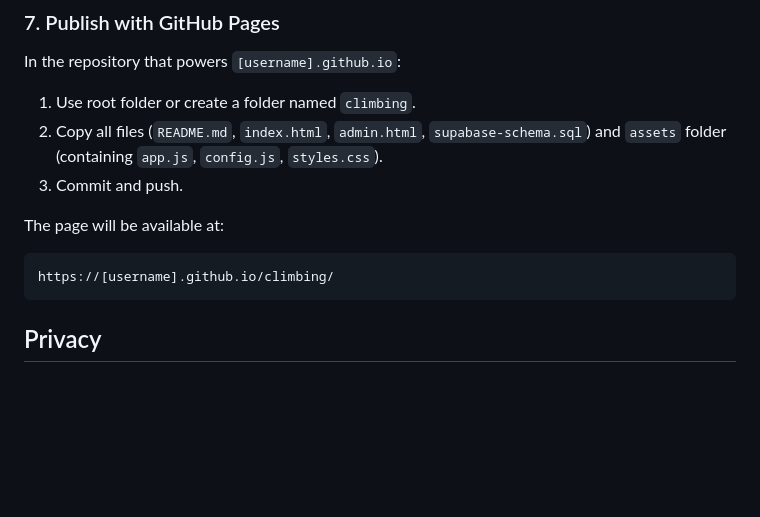
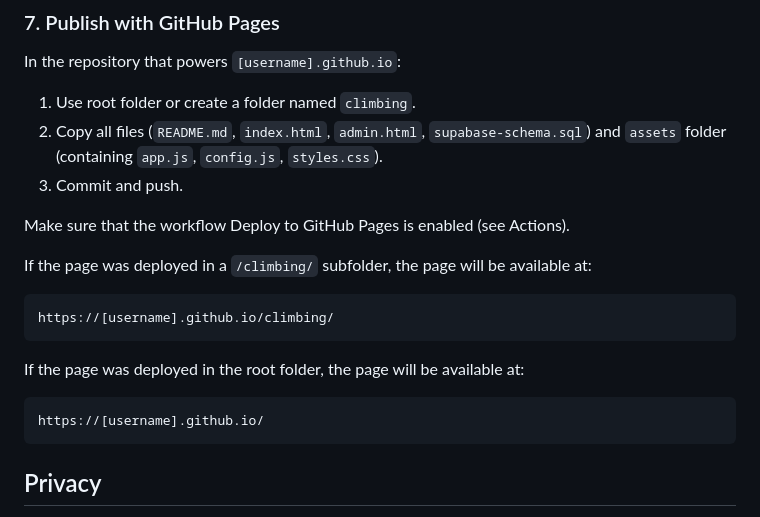
Before and after one commit to LJGroot/ljgroot.github.io, a Markdown page: climbing/README.md, the part around the change. Drawn GitHub-style; blank space fills up the shorter version.

Commit message:
Update README with GitHub Pages deployment instructions
Added instructions for enabling GitHub Pages workflow and clarified deployment URLs.

```diff
--- a/climbing/README.md
+++ b/climbing/README.md
@@ -121,9 +121,15 @@ In the repository that powers `[username].github.io`:
 2. Copy all files (`README.md`, `index.html`, `admin.html`, `supabase-schema.sql`) and `assets` folder (containing `app.js`, `config.js`, `styles.css`).
 3. Commit and push.
 
-The page will be available at:
+Make sure that the workflow Deploy to GitHub Pages is enabled (see Actions).
+
+If the page was deployed in a `/climbing/` subfolder, the page will be available at:
 
     https://[username].github.io/climbing/
+
+If the page was deployed in the root folder, the page will be available at:
+
+    https://[username].github.io/
 
 ## Privacy
 
```
